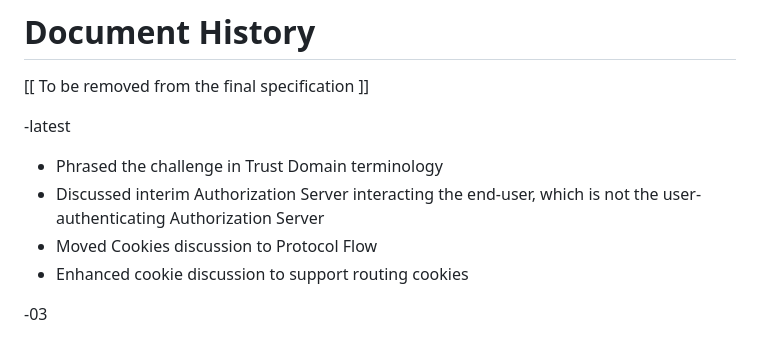
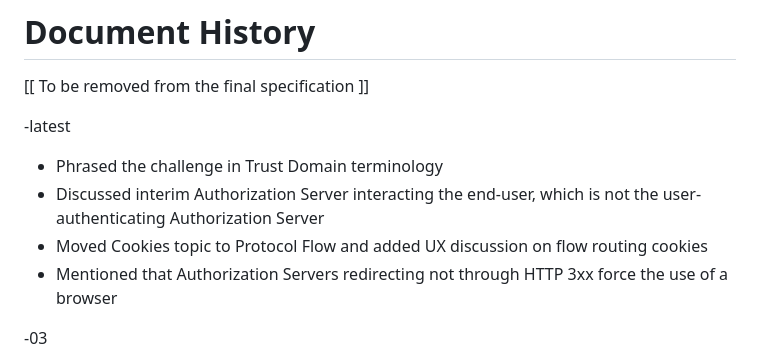
Before and after one commit to yaron-zehavi/oauth-app2app-browserless, a Markdown page: draft-zehavi-oauth-app2app-browserless.md, the part around the change. Drawn GitHub-style.

Commit message:
Redirect form post

```diff
--- a/draft-zehavi-oauth-app2app-browserless.md
+++ b/draft-zehavi-oauth-app2app-browserless.md
@@ -406,8 +406,8 @@ As well as the attendees of the OAuth Security Workshop 2025 session in which th
 
 * Phrased the challenge in Trust Domain terminology
 * Discussed interim Authorization Server interacting the end-user, which is not the user-authenticating Authorization Server
-* Moved Cookies discussion to Protocol Flow
-* Enhanced cookie discussion to support routing cookies
+* Moved Cookies topic to Protocol Flow and added UX discussion on flow routing cookies
+* Mentioned that Authorization Servers redirecting not through HTTP 3xx force the use of a browser
 
 -03
 
```
